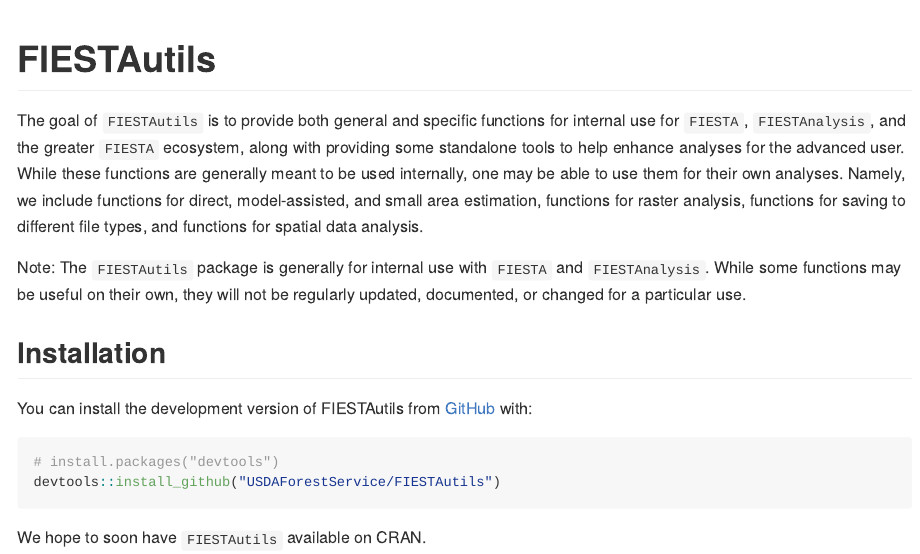
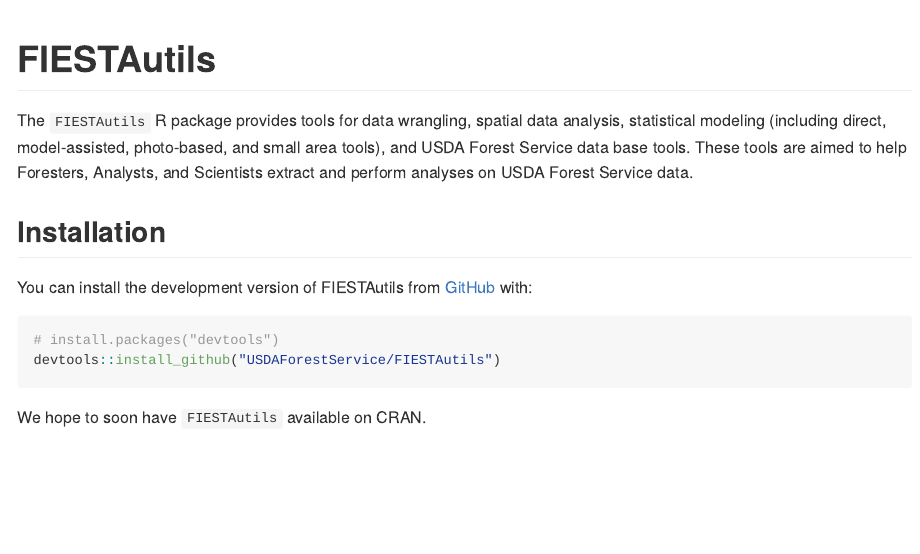
Before and after one commit to USDAForestService/FIESTAutils, an R Markdown document (README.Rmd): the page in a window 1100 px wide, from its top. The pictures show the output file README.md that the author committed with the source, drawn offline in the style of GitHub.

Commit message:
update phrasing for CRAN

```diff
--- a/README.Rmd
+++ b/README.Rmd
@@ -13,9 +13,7 @@
 
 # FIESTAutils
 
-The goal of `FIESTAutils` is to provide both general and specific functions for internal use for `FIESTA`, `FIESTAnalysis`, and the greater `FIESTA` ecosystem, along with providing some standalone tools to help enhance analyses for the advanced user. While these functions are generally meant to be used internally, one may be able to use them for their own analyses. Namely, we include functions for direct, model-assisted, and small area estimation, functions for raster analysis, functions for saving to different file types, and functions for spatial data analysis.
-
-Note: The `FIESTAutils` package is generally for internal use with `FIESTA` and `FIESTAnalysis`. While some functions may be useful on their own, they will not be regularly updated, documented, or changed for a particular use.
+The `FIESTAutils` R package provides tools for data wrangling, spatial data analysis, statistical modeling (including direct, model-assisted, photo-based, and small area tools), and USDA Forest Service data base tools. These tools are aimed to help Foresters, Analysts, and Scientists extract and perform analyses on USDA Forest Service data.
 
 ## Installation
 
```
Also changed, not shown: README.md, 1 other file.
